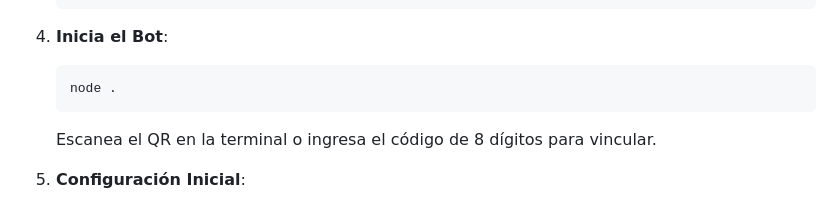
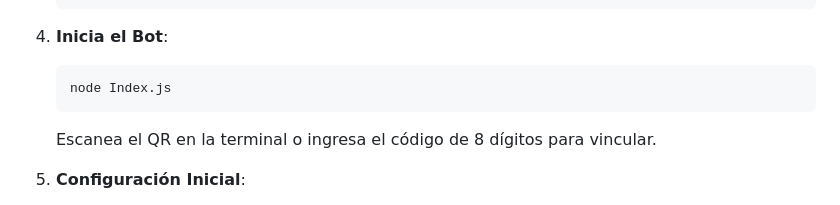
Before and after one commit to makiharukawabot-cmd/makiharukawa-bot, a Markdown page: README.md, the part around the change. Drawn GitHub-style.

Commit message:
Actualizar README.md

````diff
--- a/README.md
+++ b/README.md
@@ -49,7 +49,7 @@ Bot premium multi-dispositivo para WhatsApp, desarrollado con Node.js y la bibli
 
 4. **Inicia el Bot**:
    ```bash
-   node .
+   node Index.js
    ```
    Escanea el QR en la terminal o ingresa el código de 8 dígitos para vincular.
 
````
